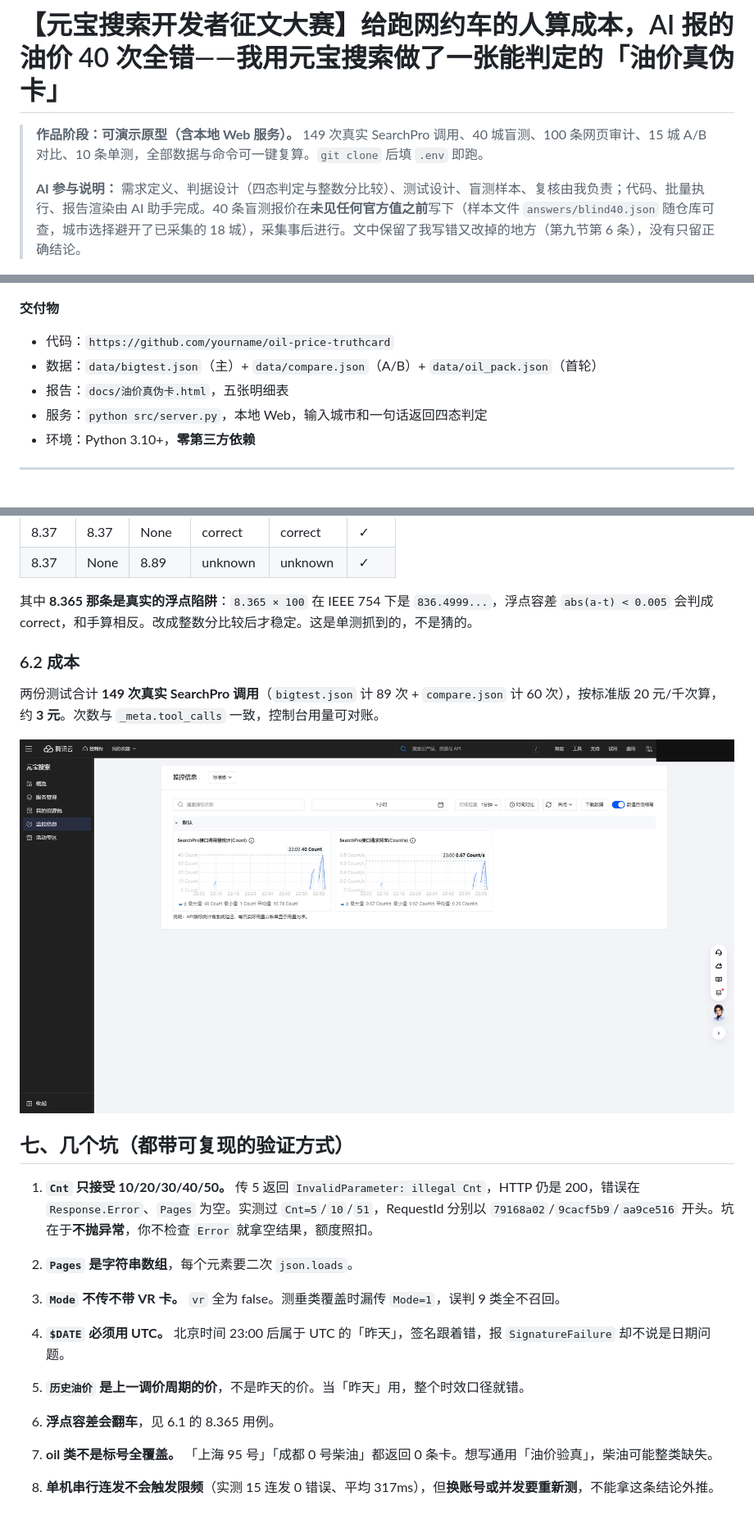
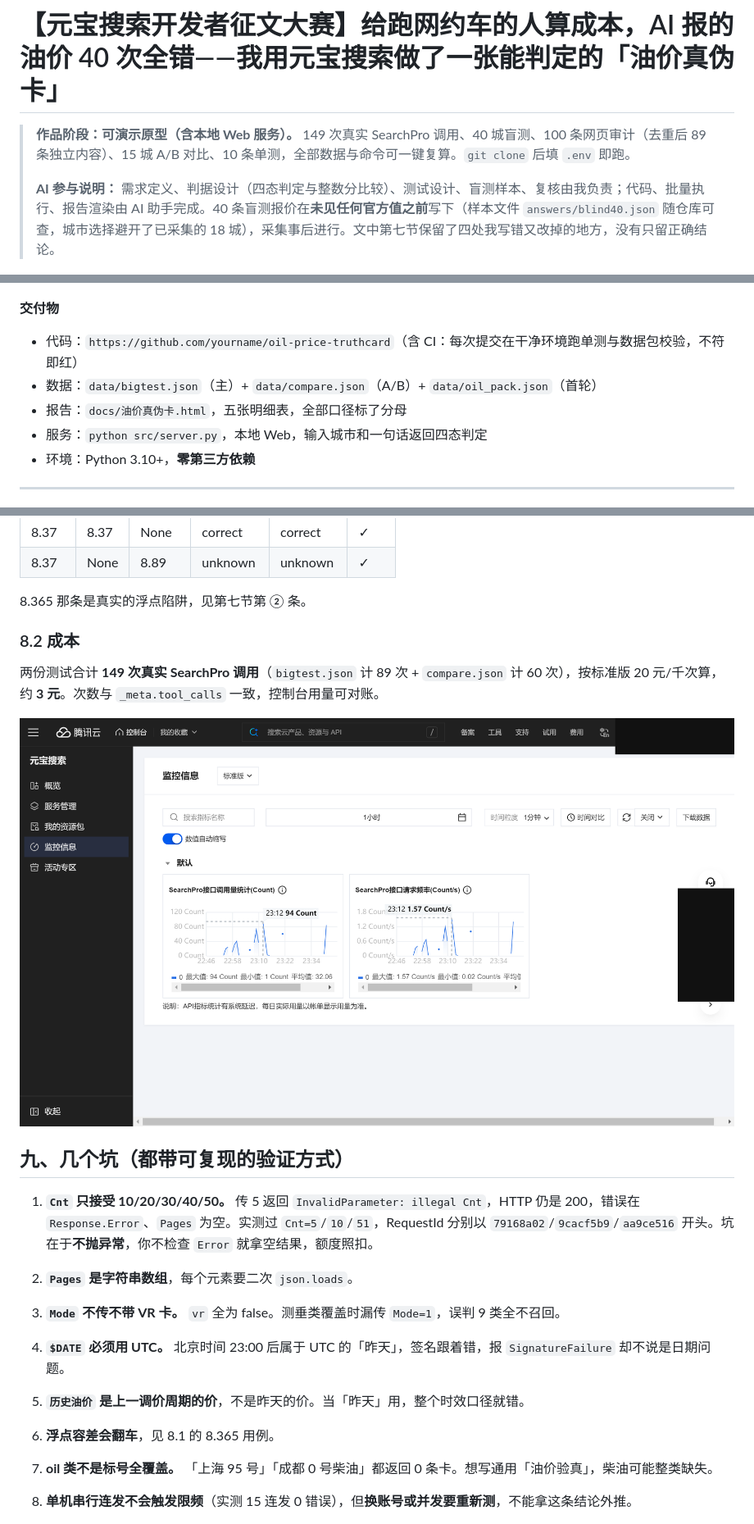
Before and after one commit to 1458380717/oil-price-truthcard, a Markdown page: article.md, 3 parts joined by grey strips. Shown at 82% size. Rendered like a GitHub page; pictures changed too: shots/04_usage.png.

```diff
--- a/article.md
+++ b/article.md
@@ -1,16 +1,16 @@
 # 【元宝搜索开发者征文大赛】给跑网约车的人算成本，AI 报的油价 40 次全错——我用元宝搜索做了一张能判定的「油价真伪卡」
 
-> **作品阶段：可演示原型（含本地 Web 服务）。** 149 次真实 SearchPro 调用、40 城盲测、100 条网页审计、15 城 A/B 对比、10 条单测，全部数据与命令可一键复算。`git clone` 后填 `.env` 即跑。
+> **作品阶段：可演示原型（含本地 Web 服务）。** 149 次真实 SearchPro 调用、40 城盲测、100 条网页审计（去重后 89 条独立内容）、15 城 A/B 对比、10 条单测，全部数据与命令可一键复算。`git clone` 后填 `.env` 即跑。
 >
-> **AI 参与说明：** 需求定义、判据设计（四态判定与整数分比较）、测试设计、盲测样本、复核由我负责；代码、批量执行、报告渲染由 AI 助手完成。40 条盲测报价在**未见任何官方值之前**写下（样本文件 `answers/blind40.json` 随仓库可查，城市选择避开了已采集的 18 城），采集事后进行。文中保留了我写错又改掉的地方（第九节第 6 条），没有只留正确结论。
+> **AI 参与说明：** 需求定义、判据设计（四态判定与整数分比较）、测试设计、盲测样本、复核由我负责；代码、批量执行、报告渲染由 AI 助手完成。40 条盲测报价在**未见任何官方值之前**写下（样本文件 `answers/blind40.json` 随仓库可查，城市选择避开了已采集的 18 城），采集事后进行。文中第七节保留了四处我写错又改掉的地方，没有只留正确结论。
 
 ![项目架构](shots/13_hero.png)
 
 **交付物**
 
-- 代码：`https://github.com/yourname/oil-price-truthcard`
+- 代码：`https://github.com/yourname/oil-price-truthcard`（含 CI：每次提交在干净环境跑单测与数据包校验，不符即红）
 - 数据：`data/bigtest.json`（主）+ `data/compare.json`（A/B）+ `data/oil_pack.json`（首轮）
-- 报告：`docs/油价真伪卡.html`，五张明细表
+- 报告：`docs/油价真伪卡.html`，五张明细表，全部口径标了分母
 - 服务：`python src/server.py`，本地 Web，输入城市和一句话返回四态判定
 - 环境：Python 3.10+，**零第三方依赖**
 
@@ -157,15 +188,15 @@ def judge(asserted, today, history):
 | 8.37 | 8.37 | None | correct | correct | ✓ |
 | 8.37 | None | 8.89 | unknown | unknown | ✓ |
 
-其中 **8.365 那条是真实的浮点陷阱**：`8.365 × 100` 在 IEEE 754 下是 `836.4999...`，浮点容差 `abs(a-t) < 0.005` 会判成 correct，和手算相反。改成整数分比较后才稳定。这是单测抓到的，不是猜的。
+8.365 那条是真实的浮点陷阱，见第七节第 ② 条。
 
-### 6.2 成本
+### 8.2 成本
 
 两份测试合计 **149 次真实 SearchPro 调用**（`bigtest.json` 计 89 次 + `compare.json` 计 60 次），按标准版 20 元/千次算，约 **3 元**。次数与 `_meta.tool_calls` 一致，控制台用量可对账。
 
 ![控制台调用量](shots/04_usage.png)
 
-## 七、几个坑（都带可复现的验证方式）
+## 九、几个坑（都带可复现的验证方式）
 
 1. **`Cnt` 只接受 10/20/30/40/50。** 传 5 返回 `InvalidParameter: illegal Cnt`，HTTP 仍是 200，错误在 `Response.Error`、`Pages` 为空。实测过 `Cnt=5`/`10`/`51`，RequestId 分别以 `79168a02`/`9cacf5b9`/`aa9ce516` 开头。坑在于**不抛异常**，你不检查 `Error` 就拿空结果，额度照扣。
 
@@ -177,11 +208,11 @@ def judge(asserted, today, history):
 
 5. **`历史油价` 是上一调价周期的价**，不是昨天的价。当「昨天」用，整个时效口径就错。
 
-6. **浮点容差会翻车**，见 6.1 的 8.365 用例。
+6. **浮点容差会翻车**，见 8.1 的 8.365 用例。
 
 7. **oil 类不是标号全覆盖。** 「上海 95 号」「成都 0 号柴油」都返回 0 条卡。想写通用「油价验真」，柴油可能整类缺失。
 
-8. **单机串行连发不会触发限频**（实测 15 连发 0 错误、平均 317ms），但**换账号或并发要重新测**，不能拿这条结论外推。
+8. **单机串行连发不会触发限频**（实测 15 连发 0 错误），但**换账号或并发要重新测**，不能拿这条结论外推。
 
 ![控制台概览](shots/01_wsapi_console.png)
 
```
Also changed, not shown: other parts of article.md (+51 -17 lines), README.md (+4 -2 lines), shots/03_report_top.png, shots/10_terminal_run.png, 6 other files.
